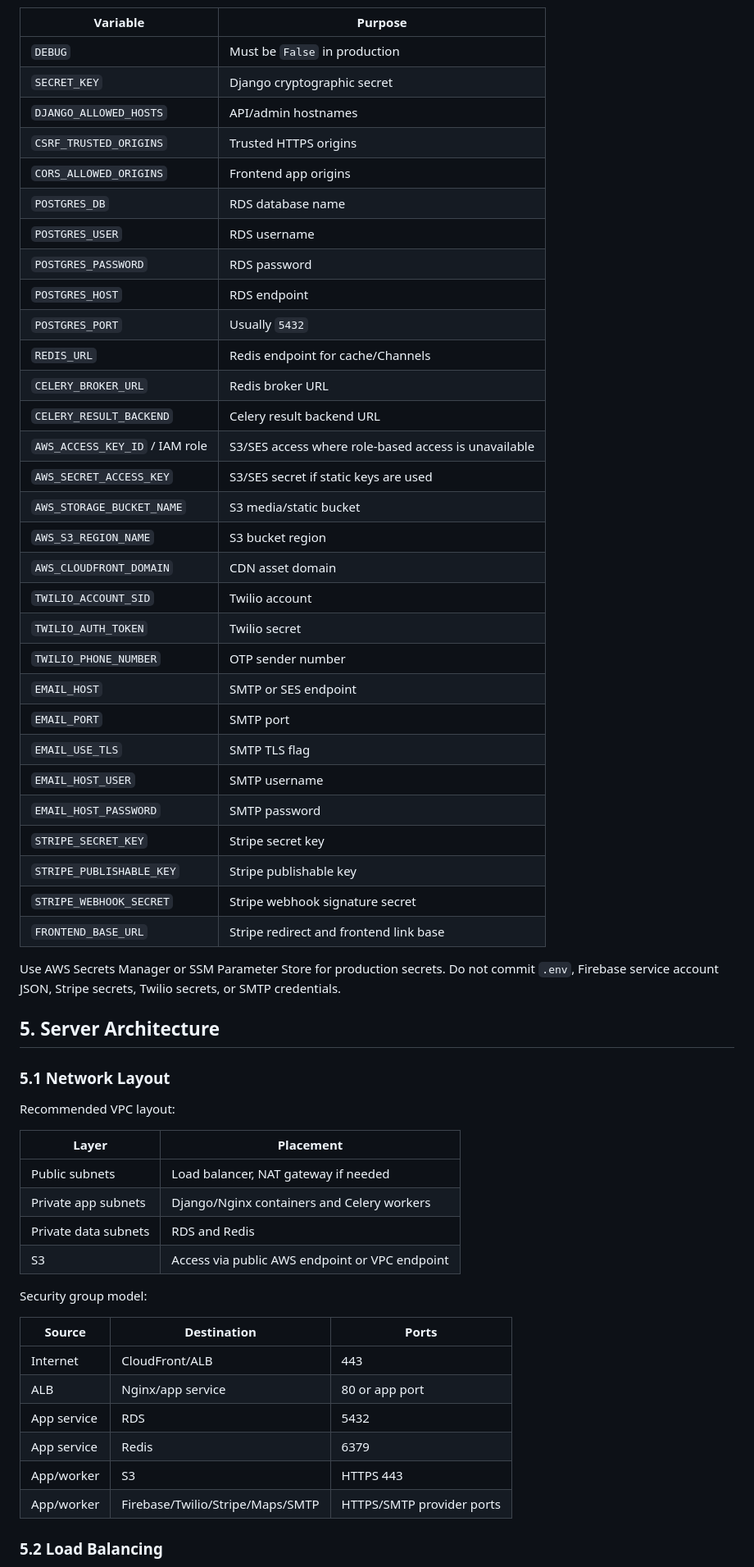
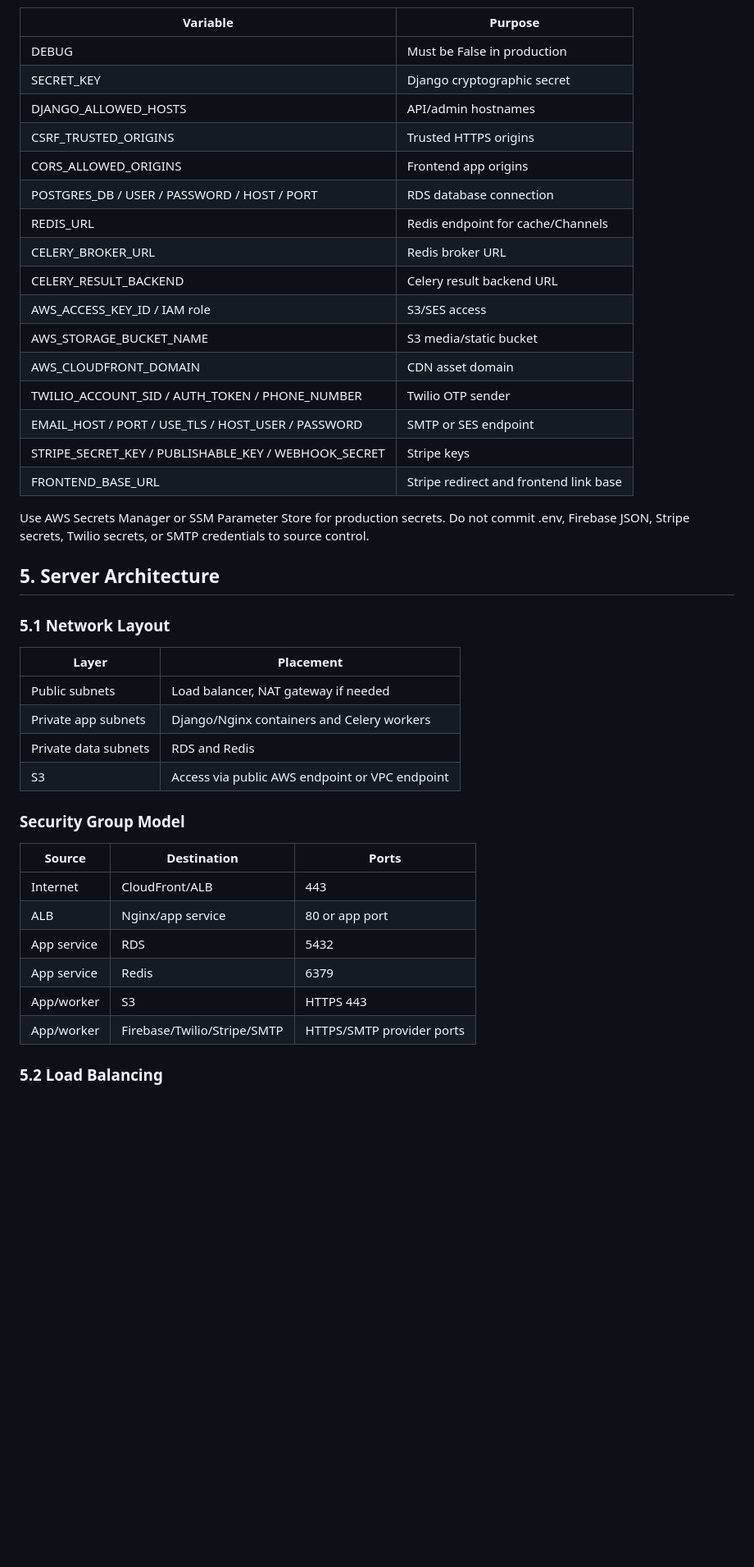
Before and after one commit to roniahamed/PetNabor, a Markdown page: docs/infrastructure.md, the part around one of its changes. Shown at 82% size. GitHub-like rendering; blank space fills up the shorter version.

```diff
--- a/docs/infrastructure.md
+++ b/docs/infrastructure.md
@@ -120,45 +132,28 @@ Important production variables:
 
 | Variable | Purpose |
 | --- | --- |
-| `DEBUG` | Must be `False` in production |
-| `SECRET_KEY` | Django cryptographic secret |
-| `DJANGO_ALLOWED_HOSTS` | API/admin hostnames |
-| `CSRF_TRUSTED_ORIGINS` | Trusted HTTPS origins |
-| `CORS_ALLOWED_ORIGINS` | Frontend app origins |
-| `POSTGRES_DB` | RDS database name |
-| `POSTGRES_USER` | RDS username |
-| `POSTGRES_PASSWORD` | RDS password |
-| `POSTGRES_HOST` | RDS endpoint |
-| `POSTGRES_PORT` | Usually `5432` |
-| `REDIS_URL` | Redis endpoint for cache/Channels |
-| `CELERY_BROKER_URL` | Redis broker URL |
-| `CELERY_RESULT_BACKEND` | Celery result backend URL |
-| `AWS_ACCESS_KEY_ID` / IAM role | S3/SES access where role-based access is unavailable |
-| `AWS_SECRET_ACCESS_KEY` | S3/SES secret if static keys are used |
-| `AWS_STORAGE_BUCKET_NAME` | S3 media/static bucket |
-| `AWS_S3_REGION_NAME` | S3 bucket region |
-| `AWS_CLOUDFRONT_DOMAIN` | CDN asset domain |
-| `TWILIO_ACCOUNT_SID` | Twilio account |
-| `TWILIO_AUTH_TOKEN` | Twilio secret |
-| `TWILIO_PHONE_NUMBER` | OTP sender number |
-| `EMAIL_HOST` | SMTP or SES endpoint |
-| `EMAIL_PORT` | SMTP port |
-| `EMAIL_USE_TLS` | SMTP TLS flag |
-| `EMAIL_HOST_USER` | SMTP username |
-| `EMAIL_HOST_PASSWORD` | SMTP password |
-| `STRIPE_SECRET_KEY` | Stripe secret key |
-| `STRIPE_PUBLISHABLE_KEY` | Stripe publishable key |
-| `STRIPE_WEBHOOK_SECRET` | Stripe webhook signature secret |
-| `FRONTEND_BASE_URL` | Stripe redirect and frontend link base |
+| DEBUG | Must be False in production |
+| SECRET_KEY | Django cryptographic secret |
+| DJANGO_ALLOWED_HOSTS | API/admin hostnames |
+| CSRF_TRUSTED_ORIGINS | Trusted HTTPS origins |
+| CORS_ALLOWED_ORIGINS | Frontend app origins |
+| POSTGRES_DB / USER / PASSWORD / HOST / PORT | RDS database connection |
+| REDIS_URL | Redis endpoint for cache/Channels |
+| CELERY_BROKER_URL | Redis broker URL |
+| CELERY_RESULT_BACKEND | Celery result backend URL |
+| AWS_ACCESS_KEY_ID / IAM role | S3/SES access |
+| AWS_STORAGE_BUCKET_NAME | S3 media/static bucket |
+| AWS_CLOUDFRONT_DOMAIN | CDN asset domain |
+| TWILIO_ACCOUNT_SID / AUTH_TOKEN / PHONE_NUMBER | Twilio OTP sender |
+| EMAIL_HOST / PORT / USE_TLS / HOST_USER / PASSWORD | SMTP or SES endpoint |
+| STRIPE_SECRET_KEY / PUBLISHABLE_KEY / WEBHOOK_SECRET | Stripe keys |
+| FRONTEND_BASE_URL | Stripe redirect and frontend link base |
 
-
-Use AWS Secrets Manager or SSM Parameter Store for production secrets. Do not commit `.env`, Firebase service account JSON, Stripe secrets, Twilio secrets, or SMTP credentials.
+Use AWS Secrets Manager or SSM Parameter Store for production secrets. Do not commit .env, Firebase JSON, Stripe secrets, Twilio secrets, or SMTP credentials to source control.
 
 ## 5. Server Architecture
 
 ### 5.1 Network Layout
-
-Recommended VPC layout:
 
 | Layer | Placement |
 | --- | --- |
@@ -167,7 +162,7 @@ Recommended VPC layout:
 | Private data subnets | RDS and Redis |
 | S3 | Access via public AWS endpoint or VPC endpoint |
 
-Security group model:
+### Security Group Model
 
 | Source | Destination | Ports |
 | --- | --- | --- |
@@ -176,7 +171,7 @@ Security group model:
 | App service | RDS | 5432 |
 | App service | Redis | 6379 |
 | App/worker | S3 | HTTPS 443 |
-| App/worker | Firebase/Twilio/Stripe/Maps/SMTP | HTTPS/SMTP provider ports |
+| App/worker | Firebase/Twilio/Stripe/SMTP | HTTPS/SMTP provider ports |
 
 ### 5.2 Load Balancing
 
```
Also changed, not shown: other parts of docs/infrastructure.md (+198 -259 lines).
